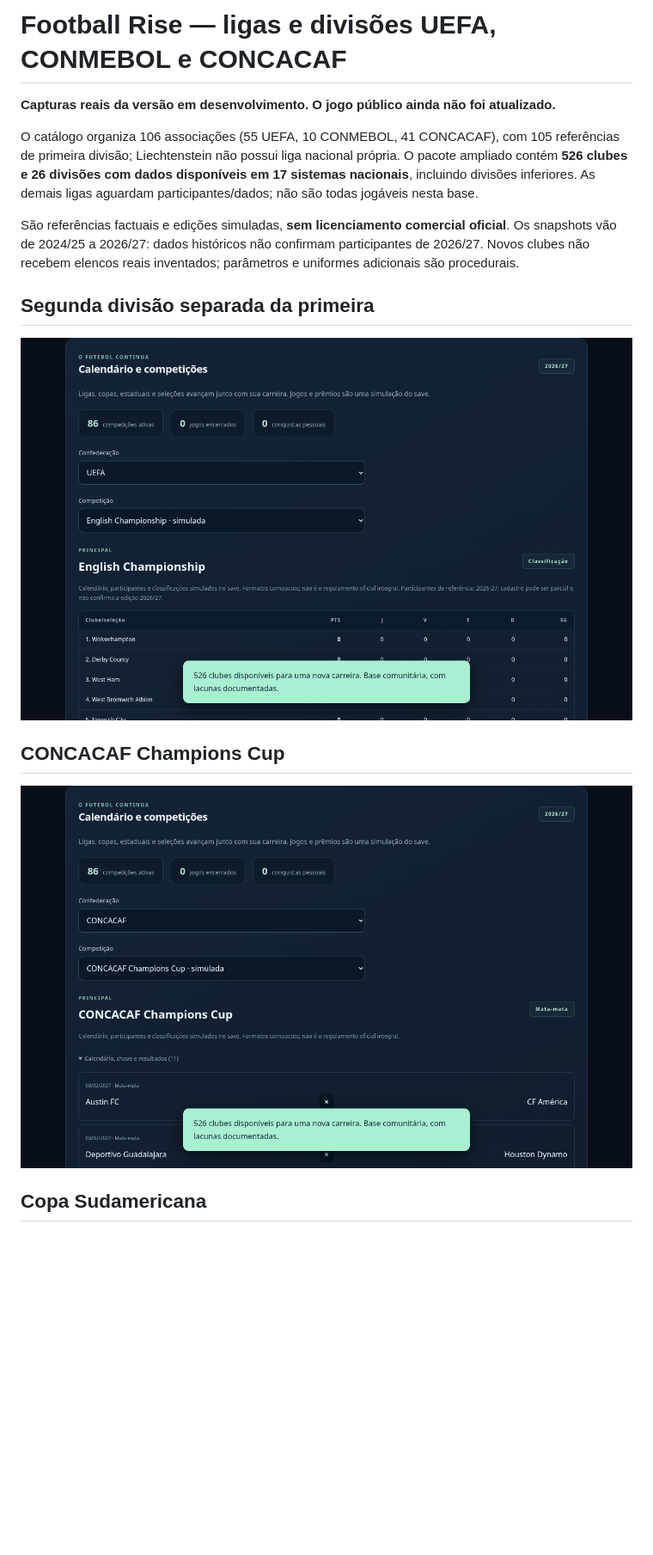
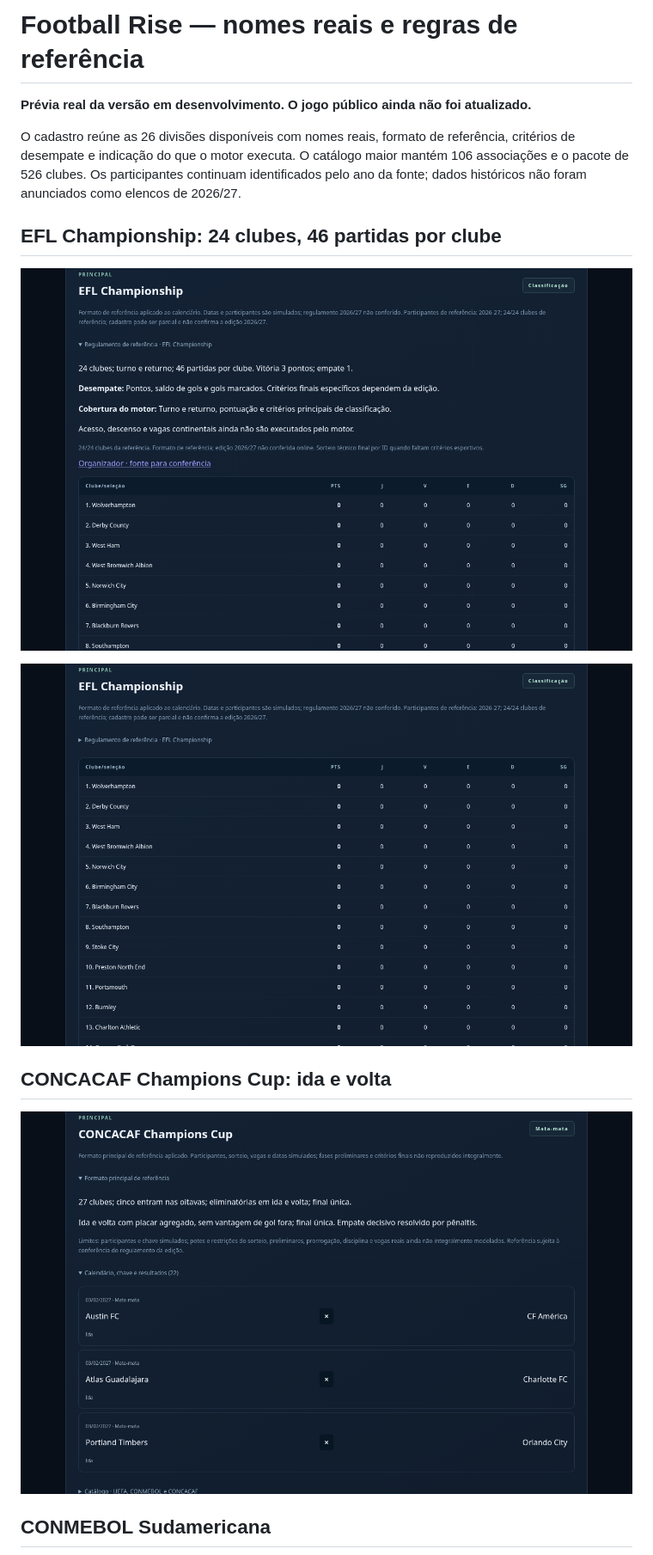
Before and after one commit to Bonne13/Football-Rise, a Markdown page: README.md, the part around the change printed below. Shown: that part at 86% size. Drawn GitHub-style; pictures changed too: 45-regulamento-championship.png (added), 46-regulamento-concacaf.png (added), 49-tabela-championship.png (added); blank space fills up the shorter version.

Commit message:
preview: real competition names and reference regulations with coverage notes

```diff
--- a/README.md
+++ b/README.md
@@ -1,18 +1,18 @@
-# Football Rise — ligas e divisões UEFA, CONMEBOL e CONCACAF
+# Football Rise — nomes reais e regras de referência
 
-**Capturas reais da versão em desenvolvimento. O jogo público ainda não foi atualizado.**
+**Prévia real da versão em desenvolvimento. O jogo público ainda não foi atualizado.**
 
-O catálogo organiza 106 associações (55 UEFA, 10 CONMEBOL, 41 CONCACAF), com 105 referências de primeira divisão; Liechtenstein não possui liga nacional própria. O pacote ampliado contém **526 clubes e 26 divisões com dados disponíveis em 17 sistemas nacionais**, incluindo divisões inferiores. As demais ligas aguardam participantes/dados; não são todas jogáveis nesta base.
+O cadastro reúne as 26 divisões disponíveis com nomes reais, formato de referência, critérios de desempate e indicação do que o motor executa. O catálogo maior mantém 106 associações e o pacote de 526 clubes. Os participantes continuam identificados pelo ano da fonte; dados históricos não foram anunciados como elencos de 2026/27.
 
-São referências factuais e edições simuladas, **sem licenciamento comercial oficial**. Os snapshots vão de 2024/25 a 2026/27: dados históricos não confirmam participantes de 2026/27. Novos clubes não recebem elencos reais inventados; parâmetros e uniformes adicionais são procedurais.
+## EFL Championship: 24 clubes, 46 partidas por clube
 
-## Segunda divisão separada da primeira
+![Nome real, regulamento e classificação da Championship](45-regulamento-championship.png)
 
-![Tabela da English Championship e filtro UEFA](40-league-second-division.png)
+![Tabela da Championship, com calendário completo de 552 jogos](49-tabela-championship.png)
 
-## CONCACAF Champions Cup
+## CONCACAF Champions Cup: ida e volta
 
-![Painel da Champions Cup da CONCACAF](41-concacaf.png)
+![Formato de referência e jogos de ida e volta](46-regulamento-concacaf.png)
 
-## Copa Sudamericana
+## CONMEBOL Sudamericana
 
```
Also changed, not shown: other parts of README.md (+13 -5 lines), previas-ligas-catalogo.md (added, +27 -0 lines), regulamentos-cobertura.md (added, +39 -0 lines), 47-regulamento-sudamericana.png (added), 48-regulamento-celular.png (added), 1 other file.
